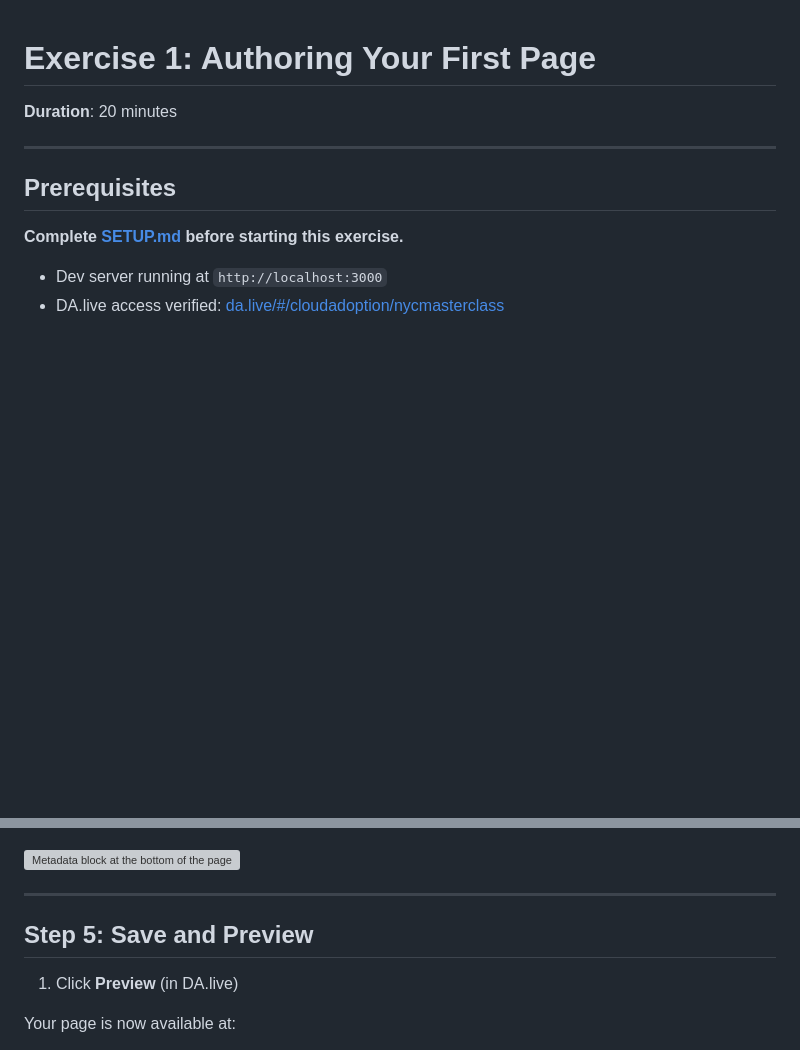
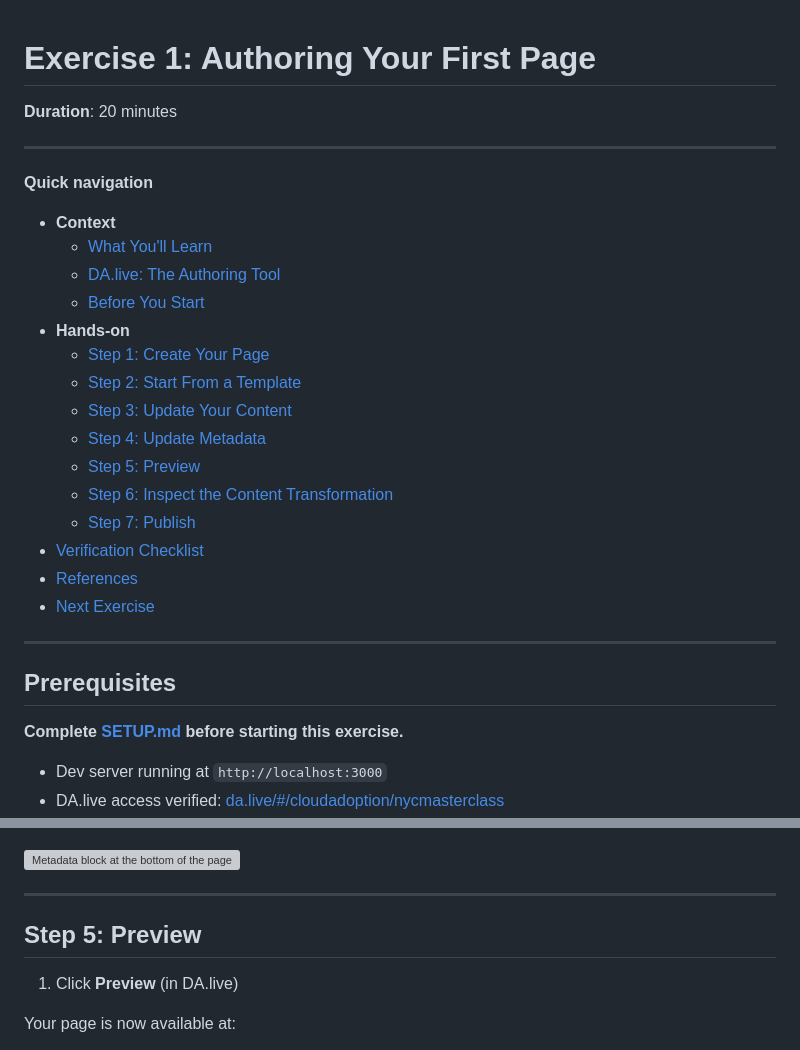
Before and after one commit to cloudadoption/nycmasterclass, a Markdown page: labs/exercise1/instructions.md, 2 parts joined by grey strips. GitHub-like rendering; blank space fills up the shorter version; grey boxes are pictures that could not be loaded.

```diff
--- a/labs/exercise1/instructions.md
+++ b/labs/exercise1/instructions.md
@@ -1,6 +1,24 @@
 # Exercise 1: Authoring Your First Page
 
 **Duration**: 20 minutes
+
+---
+**Quick navigation**
+- **Context**
+  - [What You'll Learn](#what-youll-learn)
+  - [DA.live: The Authoring Tool](#dalive-the-authoring-tool)
+  - [Before You Start](#before-you-start)
+- **Hands-on**
+  - [Step 1: Create Your Page](#step-1-create-your-page)
+  - [Step 2: Start From a Template](#step-2-start-from-a-template)
+  - [Step 3: Update Your Content](#step-3-update-your-content)
+  - [Step 4: Update Metadata](#step-4-update-metadata)
+  - [Step 5: Preview](#step-5-preview)
+  - [Step 6: Inspect the Content Transformation](#step-6-inspect-the-content-transformation)
+  - [Step 7: Publish](#step-7-publish)
+- [Verification Checklist](#verification-checklist)
+- [References](#references)
+- [Next Exercise](#next-exercise)
 
 ---
 
@@ -183,7 +201,7 @@ The template includes a Metadata block at the bottom of the page. Fill in the pl
 
 ---
 
-## Step 5: Save and Preview
+## Step 5: Preview
 
 1. Click **Preview** (in DA.live)
 
```
Also changed, not shown: labs/SETUP.md (+36 -1 lines), labs/images/da-permissions-config.png (added).
